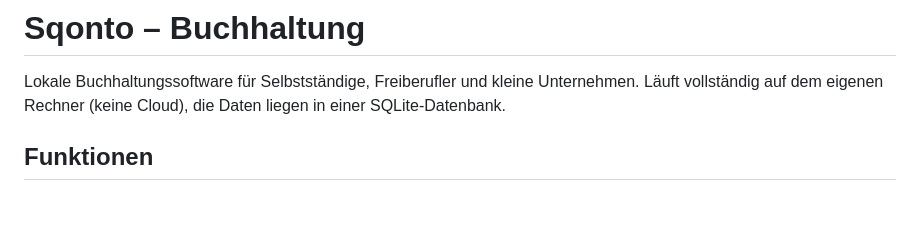
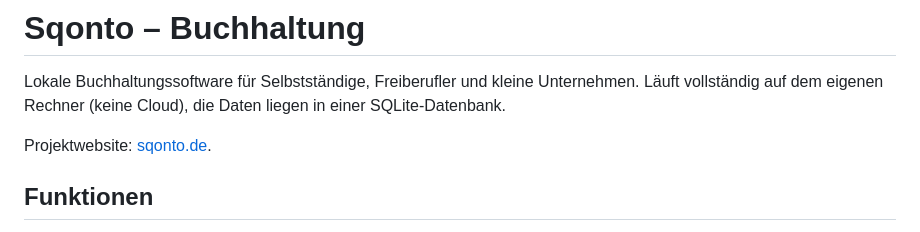
Before and after one commit to gaunap/sqonto, a Markdown page: README.md, the part around the change. Drawn GitHub-style; blank space fills up the shorter version.

Commit message:
Add link to website

```diff
--- a/README.md
+++ b/README.md
@@ -2,6 +2,8 @@
 
 Lokale Buchhaltungssoftware für Selbstständige, Freiberufler und kleine Unternehmen. Läuft
 vollständig auf dem eigenen Rechner (keine Cloud), die Daten liegen in einer SQLite-Datenbank.
+
+Projektwebsite: [sqonto.de](https://sqonto.de).
 
 ## Funktionen
 
```
